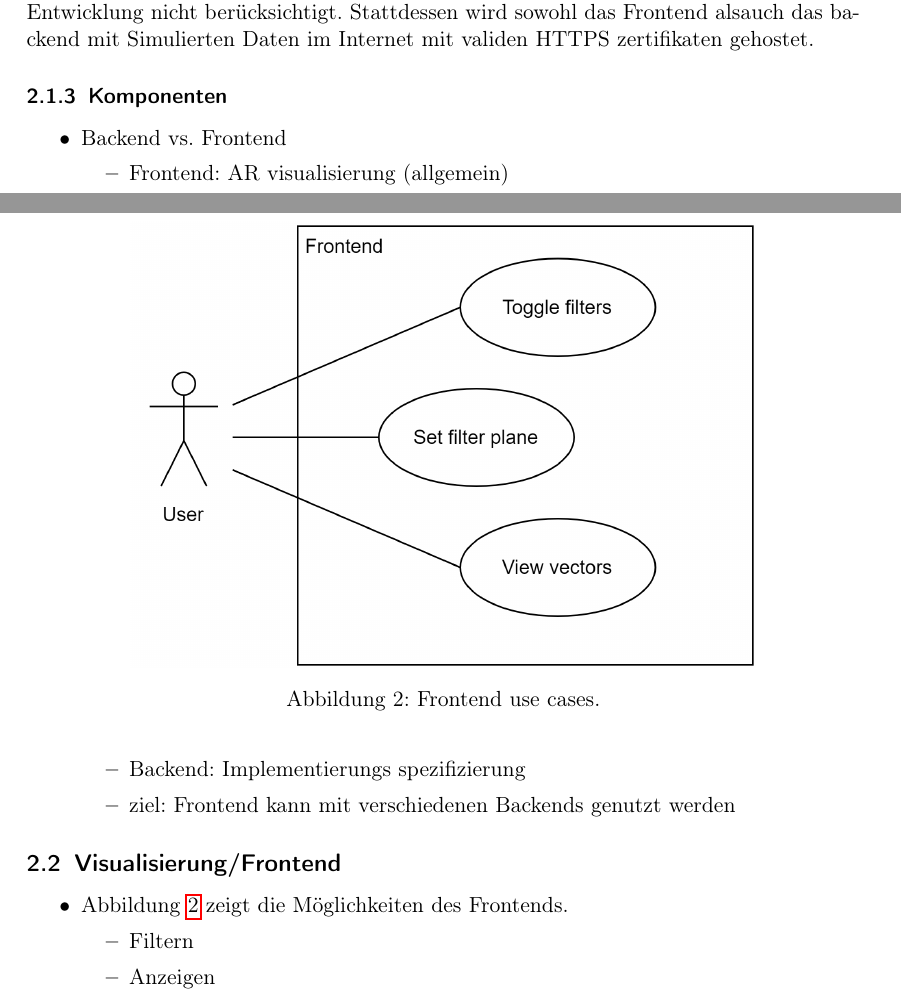
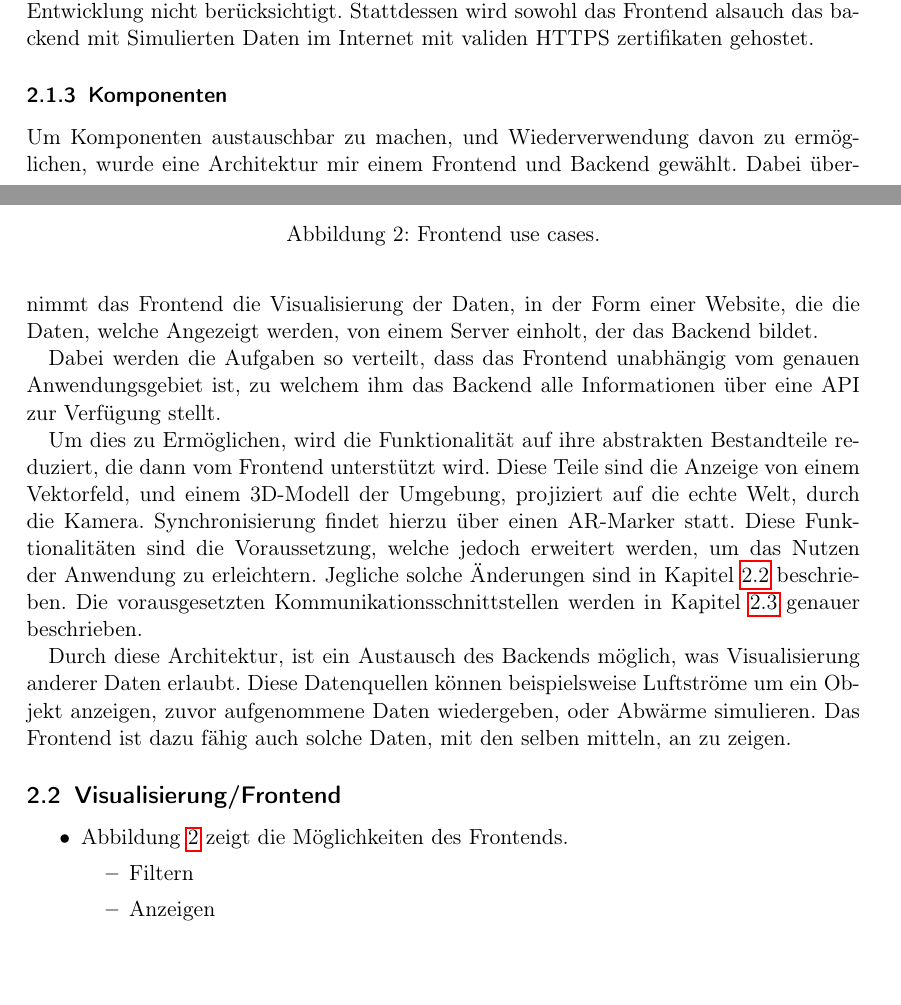
Before and after one commit to MichaMican/ARSensorVisualization, a LaTeX document (doc/ARSensorVisualization.tex, which reads doc/sections/Methods.tex): two parts of pages 5 and 6 of 18, joined at a grey line, cut so that both start at the same text, the shorter picture padded with empty space. Compiled offline with pdfLaTeX.

Commit message:
Add contents for chapter 'Komponenten'

```diff
--- a/doc/sections/Methods.tex
+++ b/doc/sections/Methods.tex
@@ -53,17 +53,36 @@ Nach Abstimmung mit dem Project Owner wird das Problem bis auf weiteres bei der
 
 \subsubsection{Komponenten}
 
-\begin{itemize}
-	\item Backend vs. Frontend
-	\begin{itemize}
-		\item Frontend: AR visualisierung (allgemein)
-		\item Backend: Implementierungs spezifizierung
-		\item ziel: Frontend kann mit verschiedenen Backends genutzt werden
-	\end{itemize}
-\end{itemize}
+Um Komponenten austauschbar zu machen, und Wiederverwendung davon zu
+ermöglichen, wurde eine Architektur mir einem Frontend und Backend
+gewählt. Dabei übernimmt das Frontend die Visualisierung der Daten,
+in der Form einer Website, die die Daten, welche Angezeigt werden,
+von einem Server einholt, der das Backend bildet.
+
+Dabei werden die Aufgaben so verteilt, dass das Frontend unabhängig
+vom genauen Anwendungsgebiet ist, zu welchem ihm das Backend alle
+Informationen über eine API zur Verfügung stellt.
+
+Um dies zu Ermöglichen, wird die Funktionalität auf ihre abstrakten
+Bestandteile reduziert, die dann vom Frontend unterstützt wird.
+Diese Teile sind die Anzeige von einem Vektorfeld, und einem
+3D-Modell der Umgebung, projiziert auf die echte Welt, durch die
+Kamera. Synchronisierung findet hierzu über einen AR-Marker statt.
+Diese Funktionalitäten sind die Voraussetzung, welche jedoch
+erweitert werden, um das Nutzen der Anwendung zu erleichtern.
+Jegliche solche Änderungen sind in Kapitel \ref{section:Frontend}
+beschrieben. Die vorausgesetzten Kommunikationsschnittstellen werden
+in Kapitel \ref{section:Backend} genauer beschrieben.
+
+Durch diese Architektur, ist ein Austausch des Backends möglich,
+was Visualisierung anderer Daten erlaubt. Diese Datenquellen können
+beispielsweise Luftströme um ein Objekt anzeigen, zuvor aufgenommene
+Daten wiedergeben, oder Abwärme simulieren. Das Frontend ist dazu
+fähig auch solche Daten, mit den selben mitteln, an zu zeigen.
 
 
 \subsection{Visualisierung/Frontend}
+\label{section:Frontend}
 
 \begin{figure}
 	\centering
```
Also changed, not shown: doc/sections/Methods.tex (1 more changed lines).
